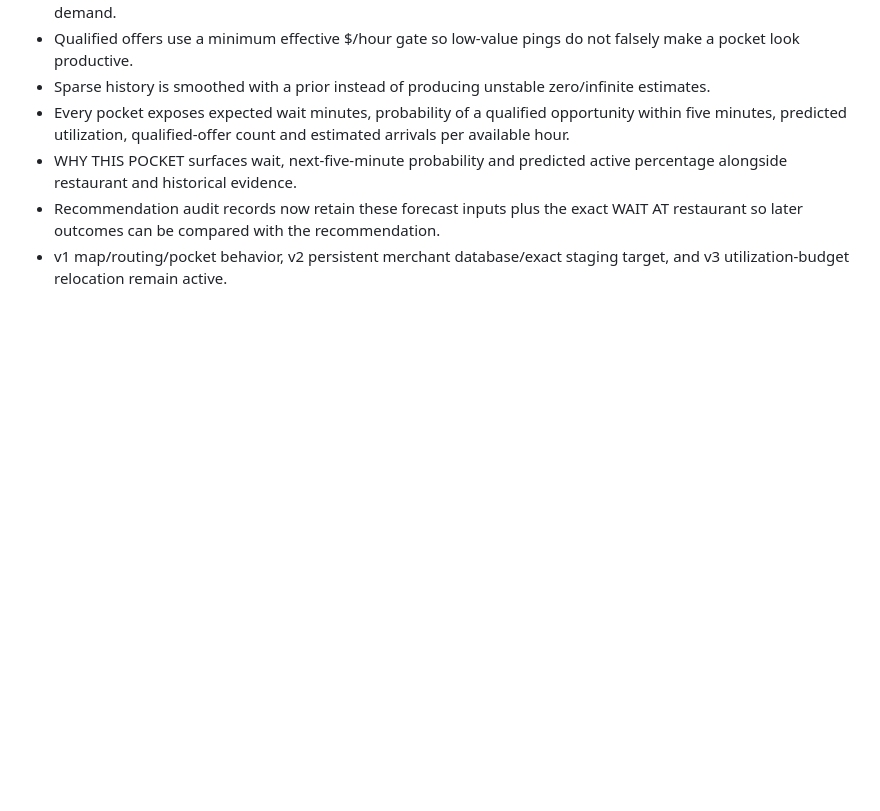
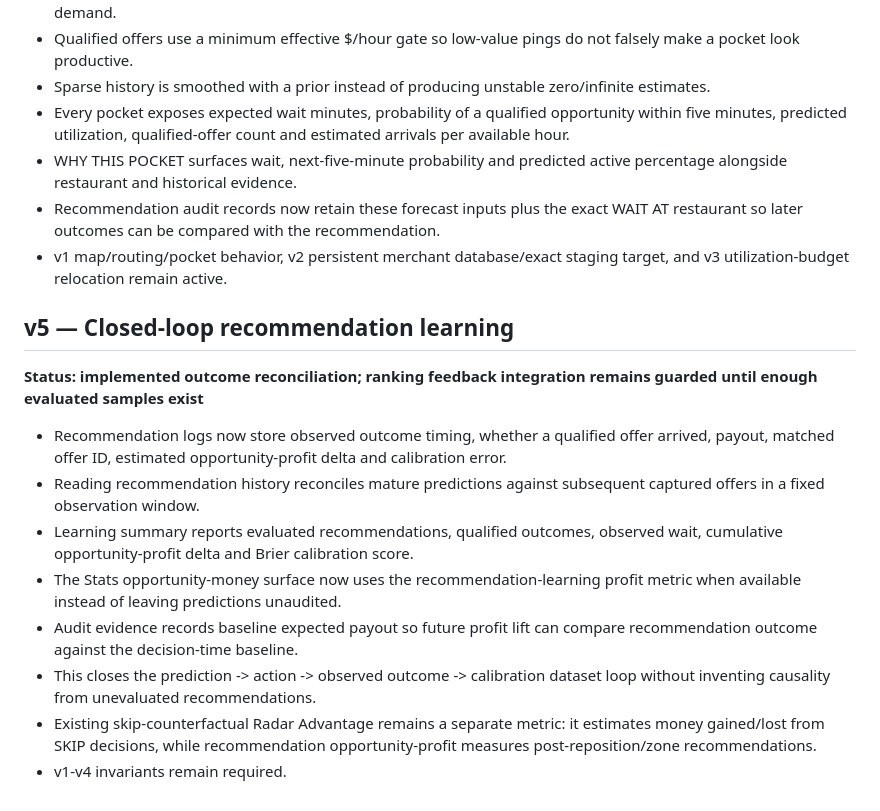
Before and after one commit to ya1-oa/courier-radar, a Markdown page: BUILD_HISTORY.md, the part around the change. GitHub-like rendering; blank space fills up the shorter version.

Commit message:
v39: document closed-loop recommendation learning

```diff
--- a/BUILD_HISTORY.md
+++ b/BUILD_HISTORY.md
@@ -56,3 +56,16 @@ This file is append-only. Every major implementation pass must add an entry desc
 - WHY THIS POCKET surfaces wait, next-five-minute probability and predicted active percentage alongside restaurant and historical evidence.
 - Recommendation audit records now retain these forecast inputs plus the exact WAIT AT restaurant so later outcomes can be compared with the recommendation.
 - v1 map/routing/pocket behavior, v2 persistent merchant database/exact staging target, and v3 utilization-budget relocation remain active.
+
+
+## v5 — Closed-loop recommendation learning
+**Status: implemented outcome reconciliation; ranking feedback integration remains guarded until enough evaluated samples exist**
+
+- Recommendation logs now store observed outcome timing, whether a qualified offer arrived, payout, matched offer ID, estimated opportunity-profit delta and calibration error.
+- Reading recommendation history reconciles mature predictions against subsequent captured offers in a fixed observation window.
+- Learning summary reports evaluated recommendations, qualified outcomes, observed wait, cumulative opportunity-profit delta and Brier calibration score.
+- The Stats opportunity-money surface now uses the recommendation-learning profit metric when available instead of leaving predictions unaudited.
+- Audit evidence records baseline expected payout so future profit lift can compare recommendation outcome against the decision-time baseline.
+- This closes the prediction -> action -> observed outcome -> calibration dataset loop without inventing causality from unevaluated recommendations.
+- Existing skip-counterfactual Radar Advantage remains a separate metric: it estimates money gained/lost from SKIP decisions, while recommendation opportunity-profit measures post-reposition/zone recommendations.
+- v1-v4 invariants remain required.
```
